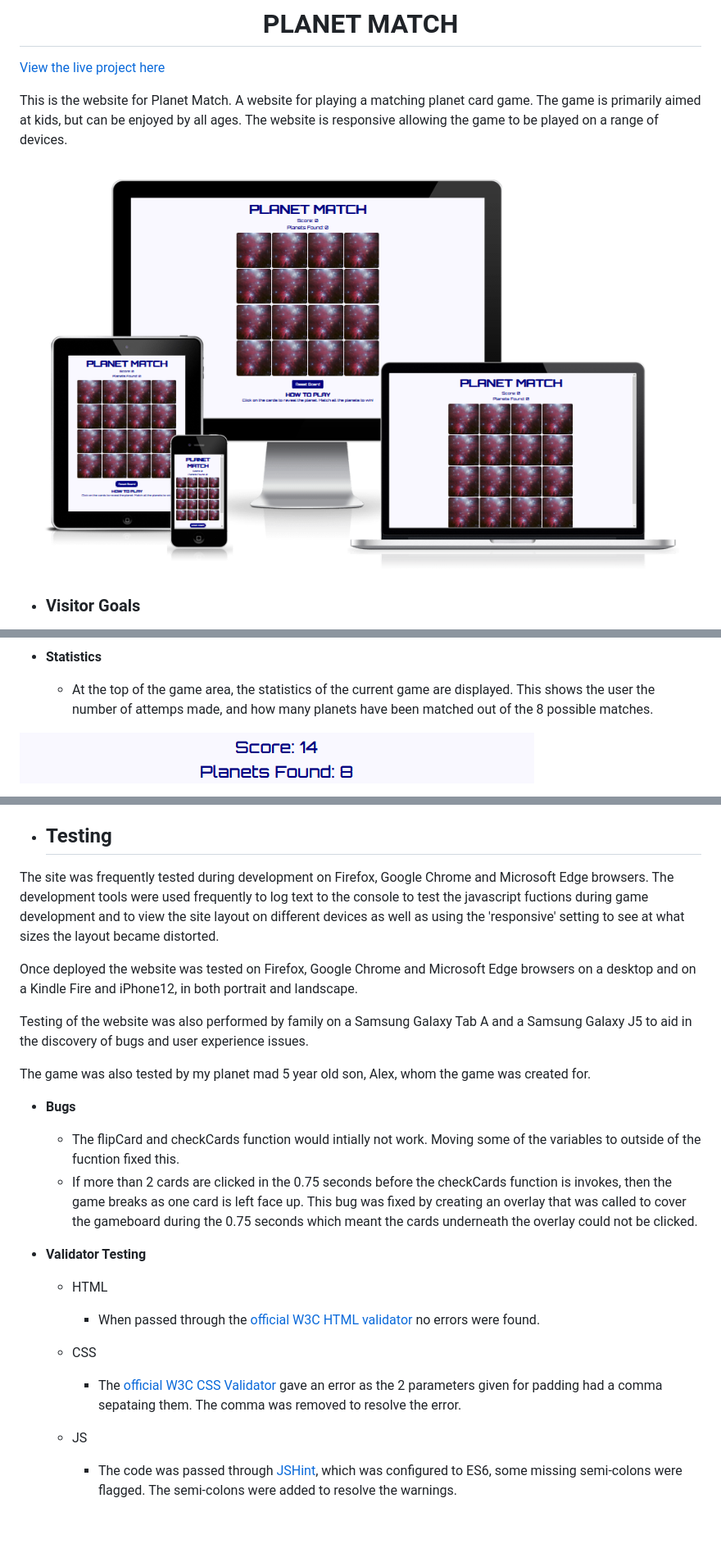
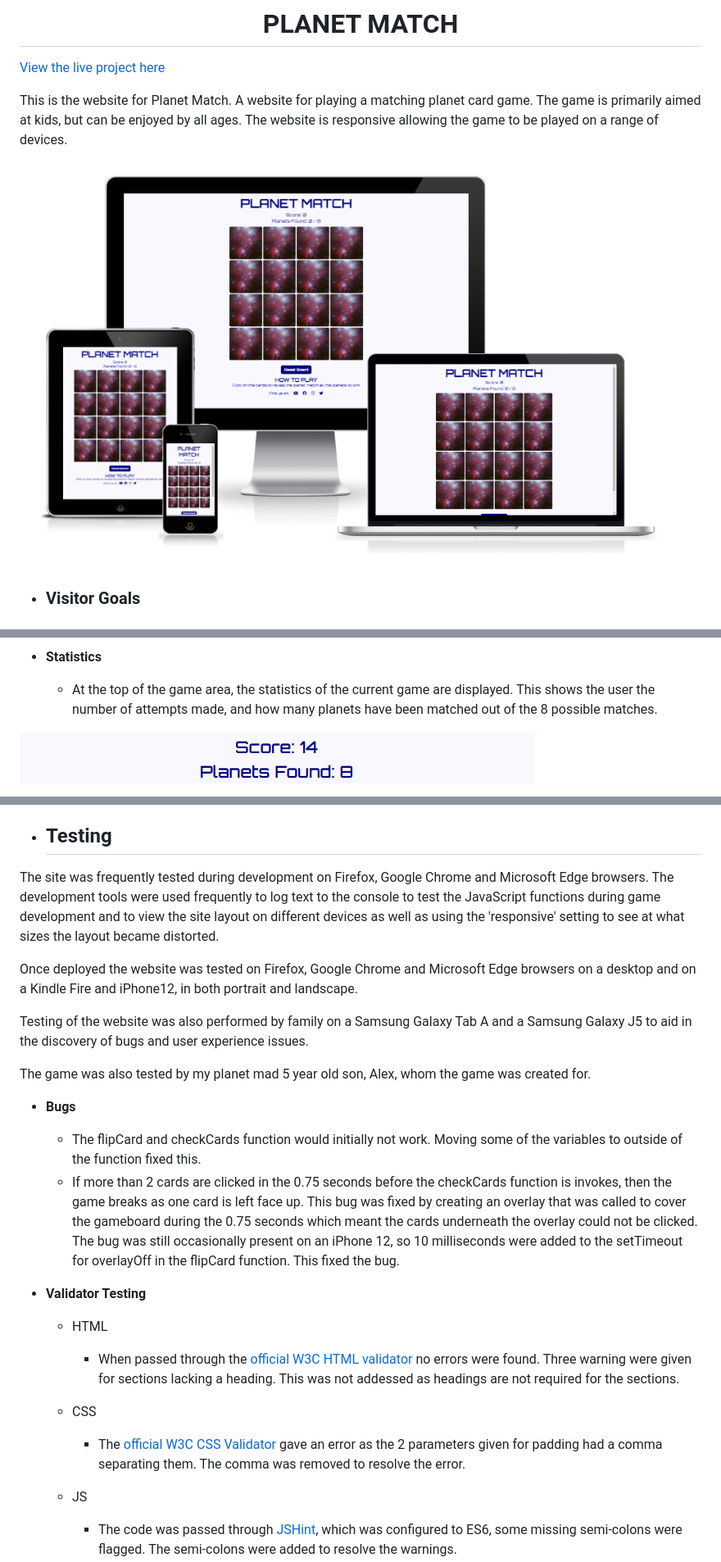
Before and after one commit to Porsil/planet-match, a Markdown page: README.md, 3 parts joined by grey strips. Shown: that part at 82% size. Rendered like a GitHub page; pictures changed too: assets/read-me-docs/responsive.png; blank space fills up the shorter version.

Commit message:
add content to readme.md

```diff
--- a/README.md
+++ b/README.md
@@ -38,7 +38,7 @@ This is the website for Planet Match. A website for playing a matching planet ca
 
 -   **Statistics**
 
-    -   At the top of the game area, the statistics of the current game are displayed. This shows the user the number of attemps made, and how many planets have been matched out of the 8 possible matches.
+    -   At the top of the game area, the statistics of the current game are displayed. This shows the user the number of attempts made, and how many planets have been matched out of the 8 possible matches.
 
 ![stats](assets/read-me-docs/stats.png)
 
@@ -110,7 +110,7 @@ The website is responsive on all device sizes and to maximise the websites visua
 
 -   ## **Testing**
 
-The site was frequently tested during development on Firefox, Google Chrome and Microsoft Edge browsers. The development tools were used frequently to log text to the console to test the javascript fuctions during game development and to view the site layout on different devices as well as using the 'responsive' setting to see at what sizes the layout became distorted.
+The site was frequently tested during development on Firefox, Google Chrome and Microsoft Edge browsers. The development tools were used frequently to log text to the console to test the JavaScript functions during game development and to view the site layout on different devices as well as using the 'responsive' setting to see at what sizes the layout became distorted.
 
 Once deployed the website was tested on Firefox, Google Chrome and Microsoft Edge browsers on a desktop and on a Kindle Fire and iPhone12, in both portrait and landscape.
 
@@ -120,16 +120,16 @@ The game was also tested by my planet mad 5 year old son, Alex, whom the game wa
 
 -   **Bugs**
 
-    -   The flipCard and checkCards function would intially not work. Moving some of the variables to outside of the fucntion fixed this.
-    -   If more than 2 cards are clicked in the 0.75 seconds before the checkCards function is invokes, then the game breaks as one card is left face up. This bug was fixed by creating an overlay that was called to cover the gameboard during the 0.75 seconds which meant the cards underneath the overlay could not be clicked.
+    -   The flipCard and checkCards function would initially not work. Moving some of the variables to outside of the function fixed this.
+    -   If more than 2 cards are clicked in the 0.75 seconds before the checkCards function is invokes, then the game breaks as one card is left face up. This bug was fixed by creating an overlay that was called to cover the gameboard during the 0.75 seconds which meant the cards underneath the overlay could not be clicked. The bug was still occasionally present on an iPhone 12, so 10 milliseconds were added to the setTimeout for overlayOff in the flipCard function. This fixed the bug.
 
 -   **Validator Testing**
 
     - HTML
-        -   When passed through the [official W3C HTML validator](https://validator.w3.org/) no errors were found.
+        -   When passed through the [official W3C HTML validator](https://validator.w3.org/) no errors were found. Three warning were given for sections lacking a heading. This was not addessed as headings are not required for the sections.
 
     - CSS
-        -   The [official W3C CSS Validator](https://jigsaw.w3.org/css-validator/#validate_by_input) gave an error as the 2 parameters given for padding had a comma sepataing them. The comma was removed to resolve the error.
+        -   The [official W3C CSS Validator](https://jigsaw.w3.org/css-validator/#validate_by_input) gave an error as the 2 parameters given for padding had a comma separating them. The comma was removed to resolve the error.
 
     - JS
         -   The code was passed through [JSHint](https://jshint.com/), which was configured to ES6, some missing semi-colons were flagged. The semi-colons were added to resolve the warnings.
```
Also changed, not shown: other parts of README.md (+3 -3 lines), 1 other file.
